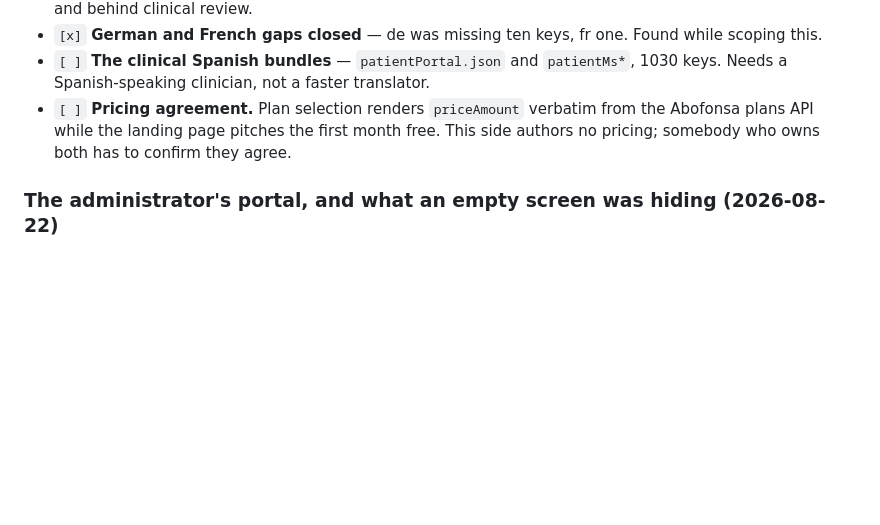
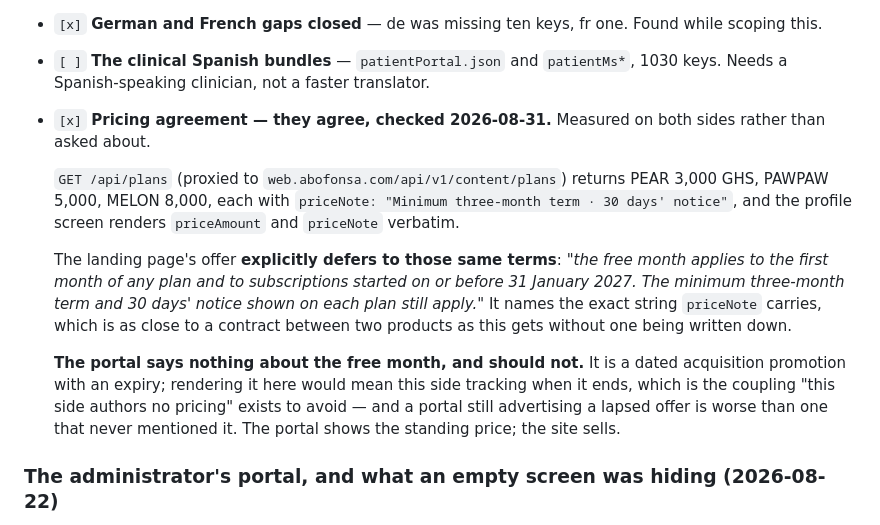
Before and after one commit to kojoampia/hc-patient-dashboard, a Markdown page: patient-web.md, the part around the change. Rendered like a GitHub page; blank space fills up the shorter version.

Commit message:
The pricing agreement holds, and the portal is right to be silent about the offer
No code changes. The entry asked somebody who owns both products to confirm the
two agree; both sides are readable, so this checks rather than asks.

    GET /api/plans   PEAR 3,000 GHS / PAWPAW 5,000 / MELON 8,000
                     priceNote "Minimum three-month term · 30 days' notice"
    landing page     "the free month applies to the first month of any plan and
                      to subscriptions started on or before 31 January 2027. The
                      minimum three-month term and 30 days' notice shown on each
                      plan still apply."

They agree, and more than incidentally: the marketing copy names the exact string
priceNote carries. That is about as close to a contract between two products as
this gets without one being written down.

The portal says nothing about the free month, and should not. It is a dated
acquisition promotion -- it expires 31 January 2027 -- so rendering it here would
mean this side tracking when it ends, which is precisely the coupling that "this
side authors no pricing" exists to avoid. A portal still advertising a lapsed
offer is worse than one that never mentioned it. The portal shows the standing
price; the site sells.

Co-Authored-By: Claude Opus 5 (1M context) <noreply@anthropic.com>
Claude-Session: https://claude.ai/code/session_01Xx6FC2roZGbvabeCBUZXTJ

```diff
--- a/patient-web.md
+++ b/patient-web.md
@@ -117,9 +117,21 @@ converted. `docs/patient-handoff-contract.md` carries the contract and the respo
 - `[x]` **German and French gaps closed** — de was missing ten keys, fr one. Found while scoping this.
 - `[ ]` **The clinical Spanish bundles** — `patientPortal.json` and `patientMs*`, 1030 keys. Needs a
   Spanish-speaking clinician, not a faster translator.
-- `[ ]` **Pricing agreement.** Plan selection renders `priceAmount` verbatim from the Abofonsa plans API while
-  the landing page pitches the first month free. This side authors no pricing; somebody who owns both has to
-  confirm they agree.
+- `[x]` **Pricing agreement — they agree, checked 2026-08-31.** Measured on both sides rather than asked about.
+
+  `GET /api/plans` (proxied to `web.abofonsa.com/api/v1/content/plans`) returns PEAR 3,000 GHS, PAWPAW 5,000,
+  MELON 8,000, each with `priceNote: "Minimum three-month term · 30 days' notice"`, and the profile screen
+  renders `priceAmount` and `priceNote` verbatim.
+
+  The landing page's offer **explicitly defers to those same terms**: _"the free month applies to the first
+  month of any plan and to subscriptions started on or before 31 January 2027. The minimum three-month term
+  and 30 days' notice shown on each plan still apply."_ It names the exact string `priceNote` carries, which
+  is as close to a contract between two products as this gets without one being written down.
+
+  **The portal says nothing about the free month, and should not.** It is a dated acquisition promotion with
+  an expiry; rendering it here would mean this side tracking when it ends, which is the coupling "this side
+  authors no pricing" exists to avoid — and a portal still advertising a lapsed offer is worse than one that
+  never mentioned it. The portal shows the standing price; the site sells.
 
 ### The administrator's portal, and what an empty screen was hiding (2026-08-22)
 
```
